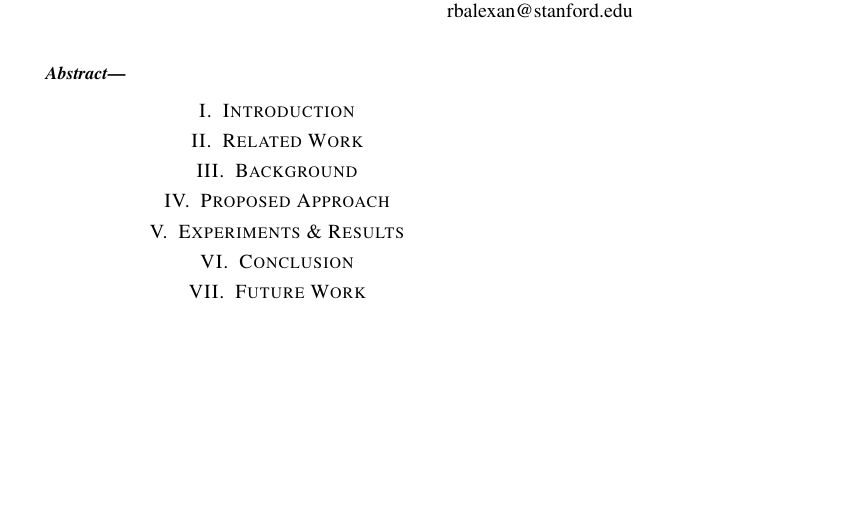
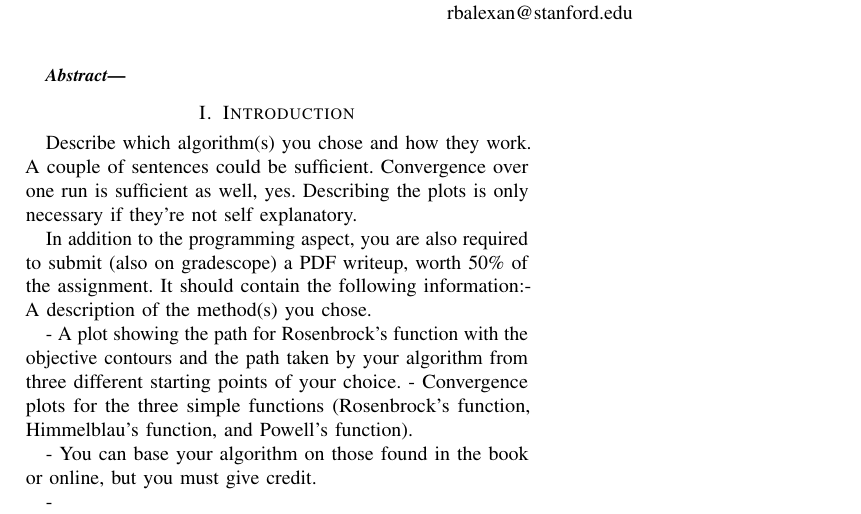
Before and after one commit to rbalexan/aa-222, a LaTeX paper (project-1/doc/project_1.tex): part of the page, cut so that both start at the same text, the shorter picture padded with empty space. Compiled offline with pdfLaTeX.

Commit message:
Updates from Overleaf

```diff
--- a/project-1/doc/project_1.tex
+++ b/project-1/doc/project_1.tex
@@ -63,29 +63,15 @@
 
 % Summary of the major contributions in bullet form, mentioning in which sections they can be found. This material doubles as an outline of the rest of the paper, saving space and eliminating redundancy.
 
+Describe which algorithm(s) you chose and how they work. A couple of sentences could be sufficient. Convergence over one run is sufficient as well, yes. Describing the plots is only necessary if they're not self explanatory.
 
-\section{Related Work}
-\label{sec:related-work}
+In addition to the programming aspect, you are also required to submit (also on gradescope) a PDF writeup, worth 50\% of the assignment. It should contain the following information:- A description of the method(s) you chose.
 
+- A plot showing the path for Rosenbrock’s function with the objective contours and the path taken by your algorithm from three different starting points of your choice.
+- Convergence plots for the three simple functions (Rosenbrock’s function, Himmelblau’s function, and Powell’s function).
 
-\section{Background}
-\label{sec:background}
+- You can base your algorithm on those found in the book or online, but you must give credit.
 
-
-\section{Proposed Approach}
-\label{sec:proposed-approach}
-
-
-\section{Experiments \& Results}
-\label{sec:experiments-results}
-
-
-\section{Conclusion}
-\label{sec:conclusion}
-
-
-\section{Future Work}
-\label{sec:future-work}
-
+-
 
 \end{document}
```
